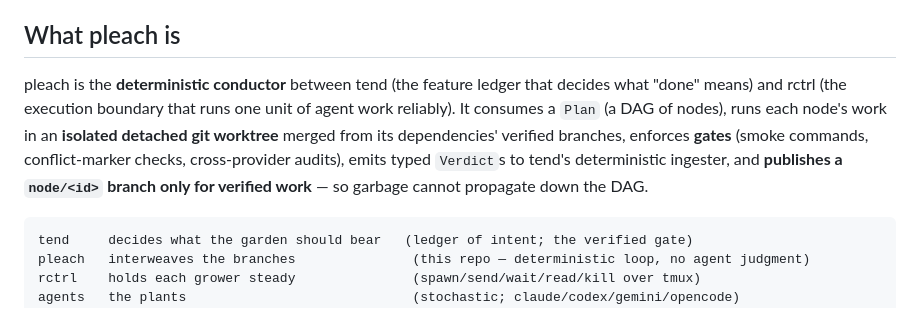
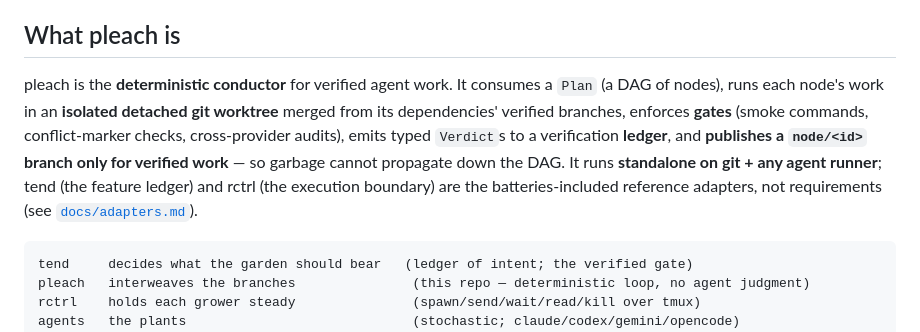
Before and after one commit to jahala/pleach, a Markdown page: ENGINEERING.md, the part around the change. Drawn GitHub-style.

Commit message:
docs(engineering): reframe "what pleach is" as standalone + tool-agnostic
The binding doctrine's intro now leads with 'deterministic conductor for verified agent work' (not 'between tend and rctrl'), emits verdicts to 'a verification ledger' (not 'tend's ingester'), and states pleach runs standalone on git + any runner with tend + rctrl as the batteries-included reference adapters. Consistent with the architecture diagram, README, landing, and docs/adapters.md. The plot-plot soil diagram stays as the reference-config illustration.

Co-Authored-By: Claude Opus 4.8 (1M context) <noreply@anthropic.com>

````diff
--- a/ENGINEERING.md
+++ b/ENGINEERING.md
@@ -5,12 +5,13 @@ reference this file by path. Deviations require a written reason in the PR descr
 
 ## What pleach is
 
-pleach is the **deterministic conductor** between tend (the feature ledger that decides what "done"
-means) and rctrl (the execution boundary that runs one unit of agent work reliably). It consumes a
-`Plan` (a DAG of nodes), runs each node's work in an **isolated detached git worktree** merged from its
-dependencies' verified branches, enforces **gates** (smoke commands, conflict-marker checks,
-cross-provider audits), emits typed `Verdict`s to tend's deterministic ingester, and **publishes a
-`node/<id>` branch only for verified work** — so garbage cannot propagate down the DAG.
+pleach is the **deterministic conductor** for verified agent work. It consumes a `Plan` (a DAG of
+nodes), runs each node's work in an **isolated detached git worktree** merged from its dependencies'
+verified branches, enforces **gates** (smoke commands, conflict-marker checks, cross-provider audits),
+emits typed `Verdict`s to a verification **ledger**, and **publishes a `node/<id>` branch only for
+verified work** — so garbage cannot propagate down the DAG. It runs **standalone on git + any agent
+runner**; tend (the feature ledger) and rctrl (the execution boundary) are the batteries-included
+reference adapters, not requirements (see [`docs/adapters.md`](docs/adapters.md)).
 
 ```
 tend     decides what the garden should bear   (ledger of intent; the verified gate)
````
